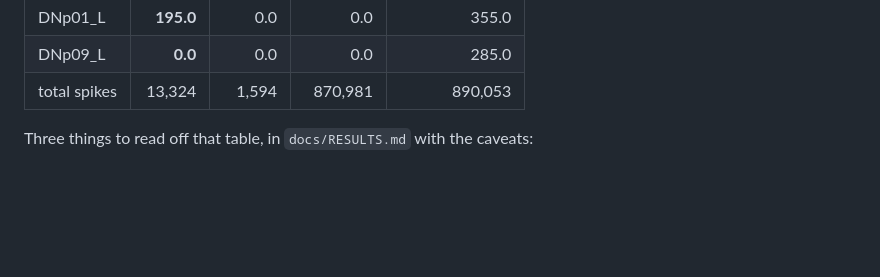
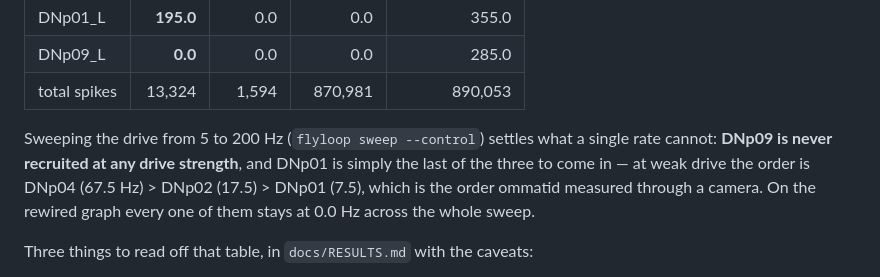
Before and after one commit to jjkiwi/flyloop, a Markdown page: README.md, the part around the change. Drawn GitHub-style; blank space fills up the shorter version.

```diff
--- a/README.md
+++ b/README.md
@@ -84,6 +84,13 @@ detectors, and reading the descending neurons against three control graphs:
 | DNp01_L | **195.0** | 0.0 | 0.0 | 355.0 |
 | DNp09_L | **0.0** | 0.0 | 0.0 | 285.0 |
 | total spikes | 13,324 | 1,594 | 870,981 | 890,053 |
+
+Sweeping the drive from 5 to 200 Hz (`flyloop sweep --control`) settles what a
+single rate cannot: **DNp09 is never recruited at any drive strength**, and
+DNp01 is simply the last of the three to come in — at weak drive the order is
+DNp04 (67.5 Hz) > DNp02 (17.5) > DNp01 (7.5), which is the order ommatid
+measured through a camera. On the rewired graph every one of them stays at
+0.0 Hz across the whole sweep.
 
 Three things to read off that table, in `docs/RESULTS.md` with the caveats:
 
```
Also changed, not shown: docs/RESULTS.md (+92 -0 lines).
